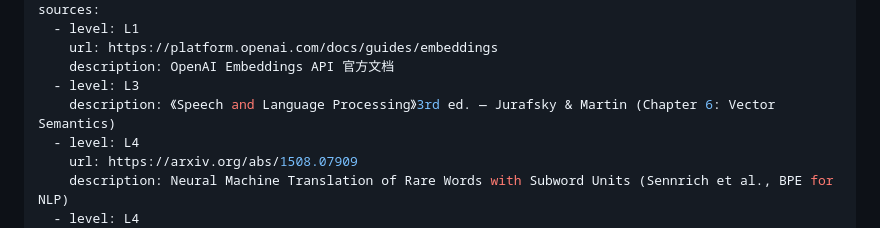
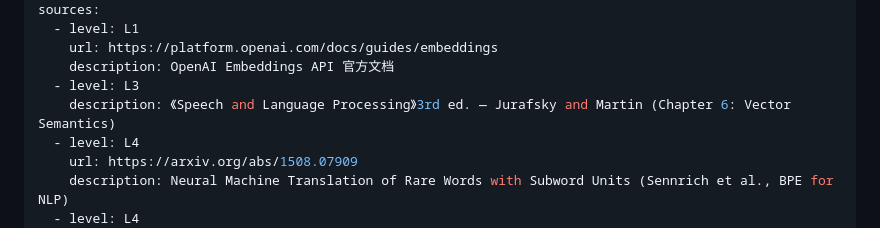
Before and after one commit to zhangchen0128/java-ai-kb, a Markdown page: knowledge/07-AI基础/07-Embedding与Tokenization.md, the part around the change. Drawn GitHub-style.

```diff
--- a/knowledge/07-AI基础/07-Embedding与Tokenization.md
+++ b/knowledge/07-AI基础/07-Embedding与Tokenization.md
@@ -19,7 +19,7 @@ sources:
     url: https://platform.openai.com/docs/guides/embeddings
     description: OpenAI Embeddings API 官方文档
   - level: L3
-    description: 《Speech and Language Processing》3rd ed. — Jurafsky & Martin (Chapter 6: Vector Semantics)
+    description: 《Speech and Language Processing》3rd ed. — Jurafsky and Martin (Chapter 6: Vector Semantics)
   - level: L4
     url: https://arxiv.org/abs/1508.07909
     description: Neural Machine Translation of Rare Words with Subword Units (Sennrich et al., BPE for NLP)
```
Also changed, not shown: knowledge/07-AI基础/07-Transformer架构深度解析.md (+1 -1 lines).
